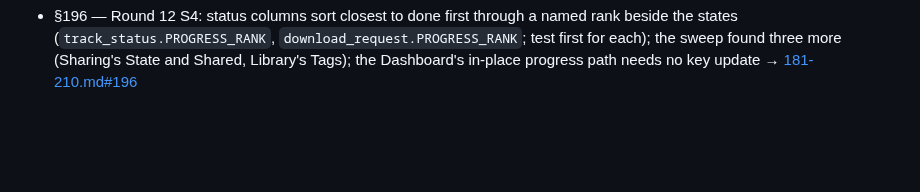
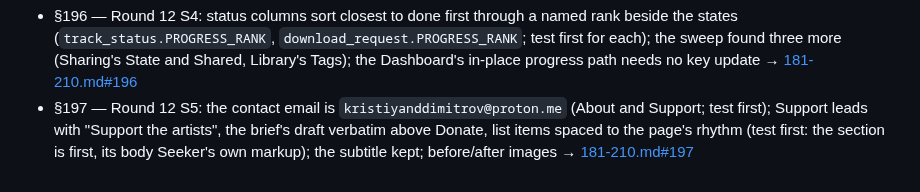
Before and after one commit to KristiyanDDimitrov/Seeker, a Markdown page: docs/history/README.md, the part around the change. Drawn GitHub-style; blank space fills up the shorter version.

Commit message:
Round 12 S5 close-out — HISTORY §197, plan tick, handoff
Co-Authored-By: Claude Opus 5.5 <noreply@anthropic.com>
Claude-Session: https://claude.ai/code/session_018gPXNJjhpJo2gjmDyhUp67

```diff
--- a/docs/history/README.md
+++ b/docs/history/README.md
@@ -283,3 +283,4 @@ under their entry and live in the same file, after it.
 - §194 — Round 12 S2: "Follow system" clears the scheme override before resolving (Cocoa reports the last explicit choice until `Unknown`; test first with a stubbed `_CocoaStyleHints`); spin-box arrows in QSS with the combo chevron per palette (Fusion's were a 2×1 px speck on Cocoa; test first); match thresholds in `QLocale.c()`, as every score prints → [181-210.md#194](181-210.md#194)
 - §195 — Round 12 S3: Review rebuilds a table only when its rows change (the 2 s tick deleted the button under the pointer and its tooltip; test first: the same `QPushButton` after an equal poll); a shown tooltip dies with its widget but survives its item being replaced (observed on Cocoa), so Downloads is unaffected; Sharing's 20 s per-row button left for S15 → [181-210.md#195](181-210.md#195)
 - §196 — Round 12 S4: status columns sort closest to done first through a named rank beside the states (`track_status.PROGRESS_RANK`, `download_request.PROGRESS_RANK`; test first for each); the sweep found three more (Sharing's State and Shared, Library's Tags); the Dashboard's in-place progress path needs no key update → [181-210.md#196](181-210.md#196)
+- §197 — Round 12 S5: the contact email is `kristiyanddimitrov@proton.me` (About and Support; test first); Support leads with "Support the artists", the brief's draft verbatim above Donate, list items spaced to the page's rhythm (test first: the section is first, its body Seeker's own markup); the subtitle kept; before/after images → [181-210.md#197](181-210.md#197)
```
Also changed, not shown: docs/HANDOFF.md (+47 -49 lines), docs/history/181-210.md (+45 -0 lines), docs/history/images/197-support-artists.png (added), 1 other file.
